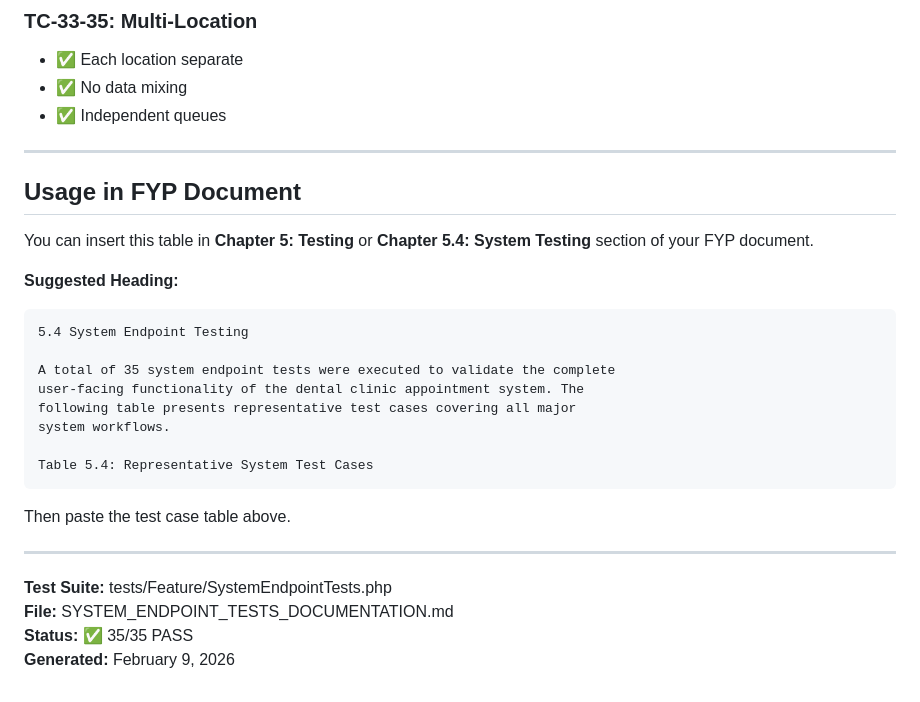
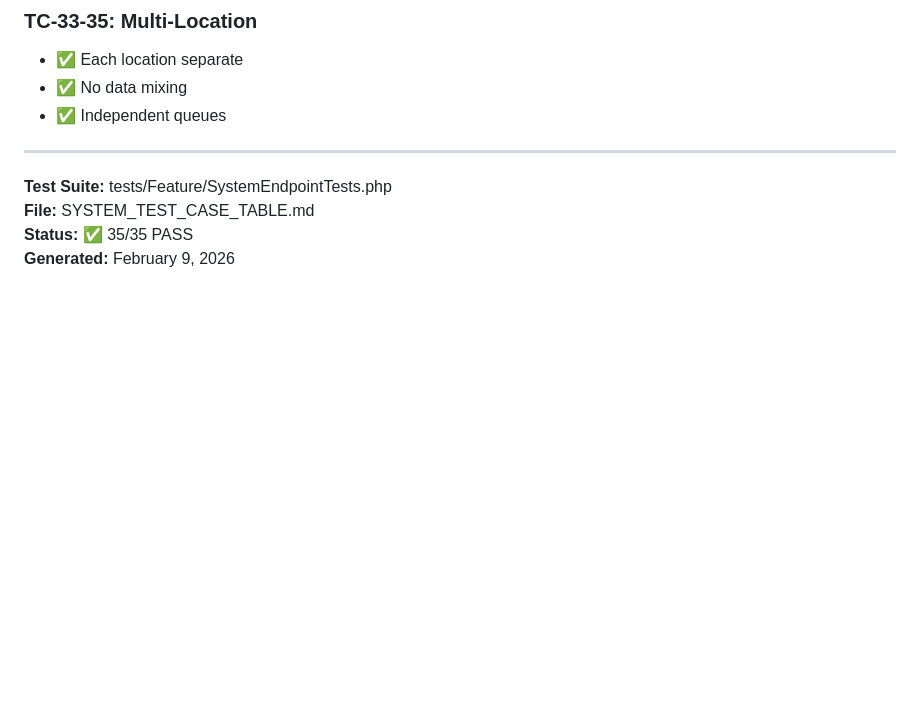
Before and after one commit to MeeraOmar22/AppointmentQueueSystem, a Markdown page: SYSTEM_TEST_CASE_TABLE.md, the part around the change. Rendered like a GitHub page; blank space fills up the shorter version.

Commit message:
Remove usage instructions from test case table

````diff
--- a/SYSTEM_TEST_CASE_TABLE.md
+++ b/SYSTEM_TEST_CASE_TABLE.md
@@ -231,27 +231,7 @@ Test Categories Covered:
 
 ---
 
-## Usage in FYP Document
-
-You can insert this table in **Chapter 5: Testing** or **Chapter 5.4: System Testing** section of your FYP document.
-
-**Suggested Heading:**
-```
-5.4 System Endpoint Testing
-
-A total of 35 system endpoint tests were executed to validate the complete
-user-facing functionality of the dental clinic appointment system. The
-following table presents representative test cases covering all major
-system workflows.
-
-Table 5.4: Representative System Test Cases
-```
-
-Then paste the test case table above.
-
----
-
 **Test Suite:** tests/Feature/SystemEndpointTests.php
-**File:** SYSTEM_ENDPOINT_TESTS_DOCUMENTATION.md
+**File:** SYSTEM_TEST_CASE_TABLE.md
 **Status:** ✅ 35/35 PASS
 **Generated:** February 9, 2026
````
